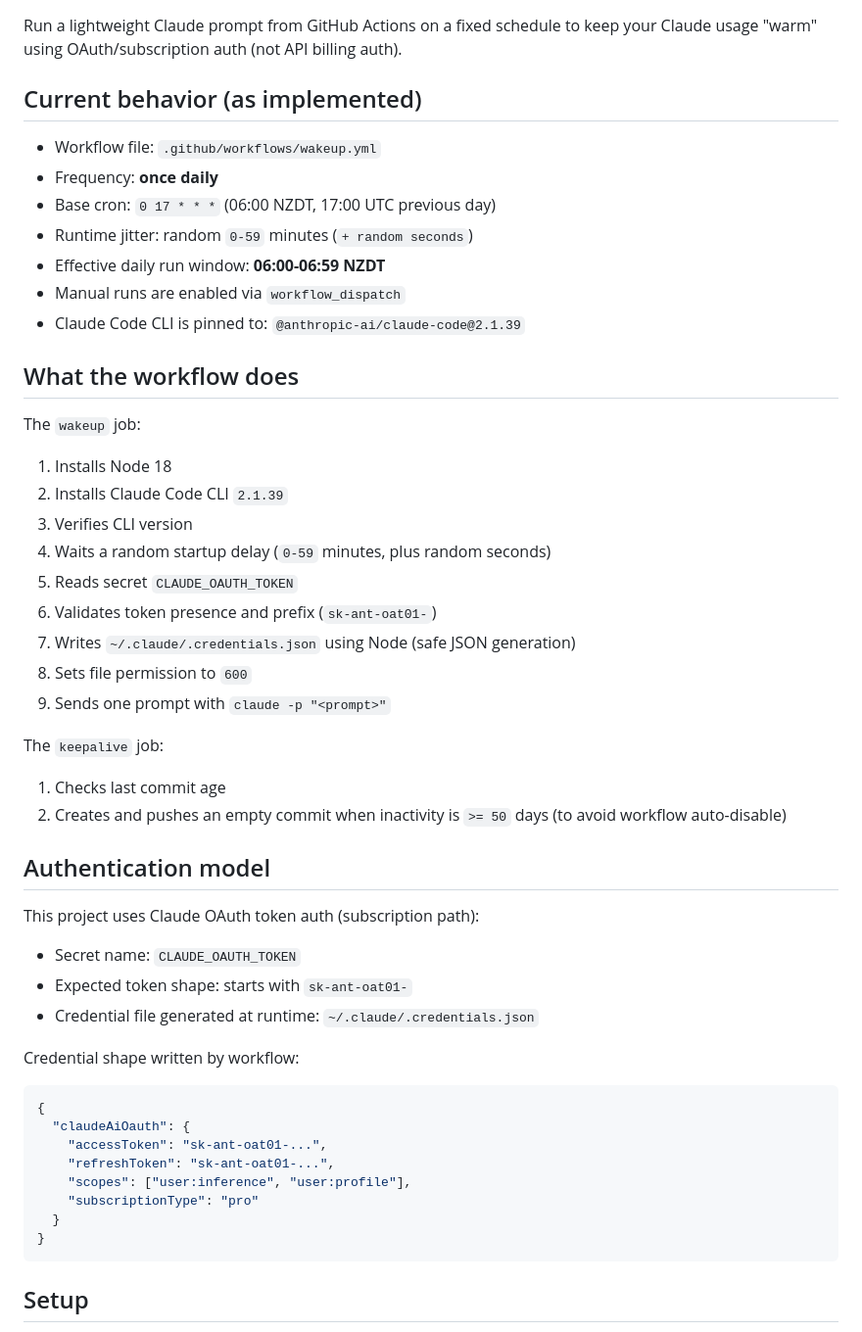
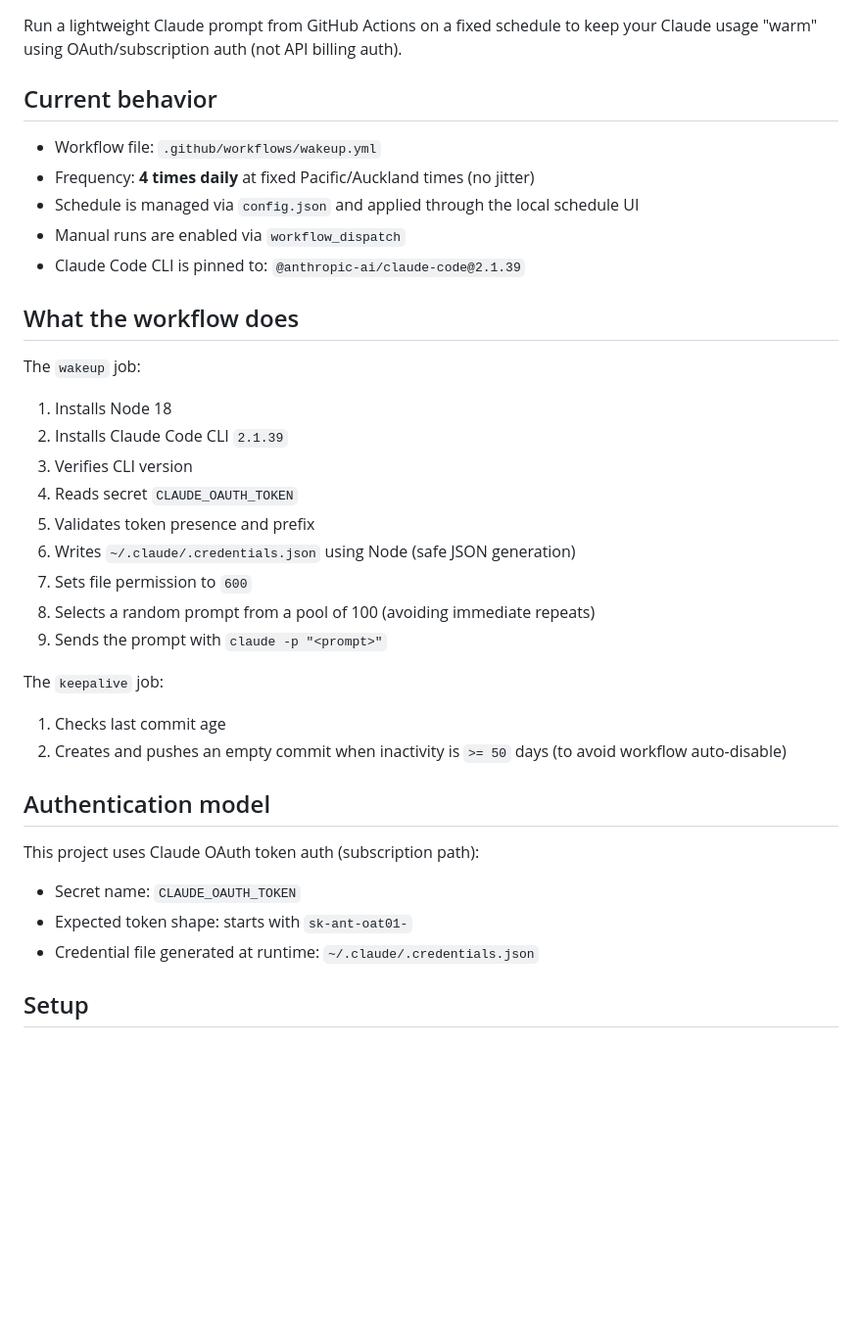
Before and after one commit to FeiXu-1131372/claude-wakeup-automation-, a Markdown page: README.md, the part around one of its changes. Shown at 98% size. GitHub-like rendering; blank space fills up the shorter version.

Commit message:
docs: update README to reflect schedule UI and current setup
Co-authored-by: factory-droid[bot] <138933559+factory-droid[bot]@users.noreply.github.com>

````diff
--- a/README.md
+++ b/README.md
@@ -2,13 +2,11 @@
 
 Run a lightweight Claude prompt from GitHub Actions on a fixed schedule to keep your Claude usage "warm" using OAuth/subscription auth (not API billing auth).
 
-## Current behavior (as implemented)
+## Current behavior
 
 - Workflow file: `.github/workflows/wakeup.yml`
-- Frequency: **once daily**
-- Base cron: `0 17 * * *` (06:00 NZDT, 17:00 UTC previous day)
-- Runtime jitter: random `0-59` minutes (`+ random seconds`)
-- Effective daily run window: **06:00-06:59 NZDT**
+- Frequency: **4 times daily** at fixed Pacific/Auckland times (no jitter)
+- Schedule is managed via `config.json` and applied through the local schedule UI
 - Manual runs are enabled via `workflow_dispatch`
 - Claude Code CLI is pinned to: `@anthropic-ai/claude-code@2.1.39`
 
@@ -18,12 +16,12 @@ The `wakeup` job:
 1. Installs Node 18
 2. Installs Claude Code CLI `2.1.39`
 3. Verifies CLI version
-4. Waits a random startup delay (`0-59` minutes, plus random seconds)
-5. Reads secret `CLAUDE_OAUTH_TOKEN`
-6. Validates token presence and prefix (`sk-ant-oat01-`)
-7. Writes `~/.claude/.credentials.json` using Node (safe JSON generation)
-8. Sets file permission to `600`
-9. Sends one prompt with `claude -p "<prompt>"`
+4. Reads secret `CLAUDE_OAUTH_TOKEN`
+5. Validates token presence and prefix
+6. Writes `~/.claude/.credentials.json` using Node (safe JSON generation)
+7. Sets file permission to `600`
+8. Selects a random prompt from a pool of 100 (avoiding immediate repeats)
+9. Sends the prompt with `claude -p "<prompt>"`
 
 The `keepalive` job:
 1. Checks last commit age
@@ -36,19 +34,6 @@ This project uses Claude OAuth token auth (subscription path):
 - Secret name: `CLAUDE_OAUTH_TOKEN`
 - Expected token shape: starts with `sk-ant-oat01-`
 - Credential file generated at runtime: `~/.claude/.credentials.json`
-
-Credential shape written by workflow:
-
-```json
-{
-  "claudeAiOauth": {
-    "accessToken": "sk-ant-oat01-...",
-    "refreshToken": "sk-ant-oat01-...",
-    "scopes": ["user:inference", "user:profile"],
-    "subscriptionType": "pro"
-  }
-}
-```
 
 ## Setup
 
````
Also changed, not shown: other parts of README.md (+26 -11 lines).
